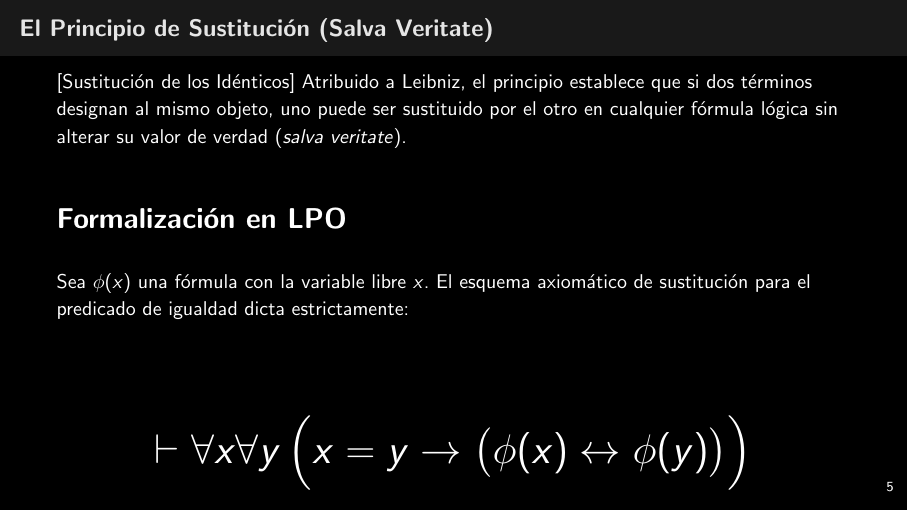
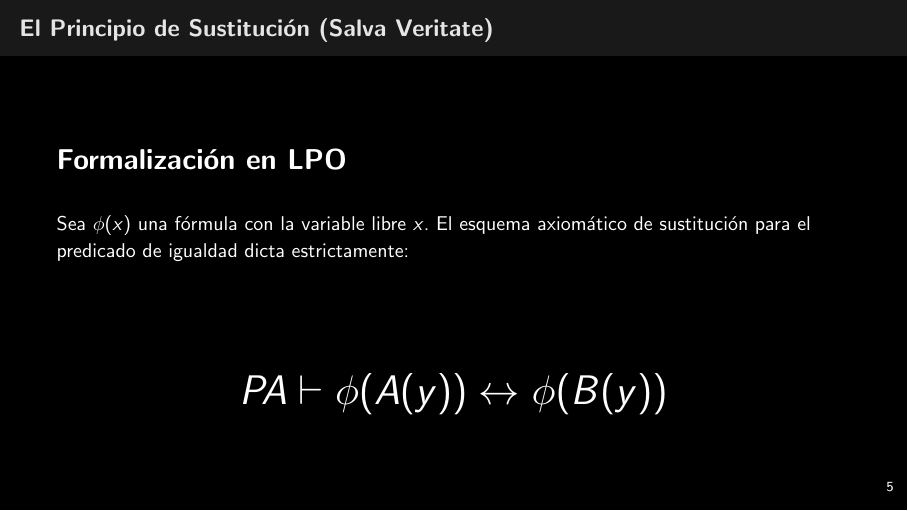
Before and after one commit to RoshTzsche/lectures_notes, LaTeX slides (logic(ES)/slides/4/S4.tex): page 6 of 19. The pictures show the PDF file logic(ES)/slides/4/S4.pdf that the author committed with the source.

Commit message:
slides 4 final

```diff
--- a/logic(ES)/slides/4/S4.tex
+++ b/logic(ES)/slides/4/S4.tex
@@ -109,10 +109,6 @@
 % ==========================================
 
 \begin{frame}{El Principio de Sustitución (\textit{Salva Veritate})}
-    \begin{definicion}[Sustitución de los Idénticos]
-        Atribuido a Leibniz, el principio establece que si dos términos designan al mismo objeto, uno puede ser sustituido por el otro en cualquier fórmula lógica sin alterar su valor de verdad (\textit{salva veritate}).
-    \end{definicion}
-
     \vspace{0.6cm}
     \Large \textbf{Formalización en LPO}
 
@@ -122,7 +118,7 @@
 
     \vspace{0.4cm}
     \huge
-    $$\vdash \forall x \forall y \, \Big( x = y \to \big( \phi(x) \leftrightarrow \phi(y) \big) \Big)$$
+    $$PA \vdash  \phi (A(y)) \leftrightarrow \phi (B(y))$$
 \end{frame}
 
 \begin{frame}{Ejemplo}
```
Also changed, not shown: logic(ES)/slides/4/S4.pdf.
